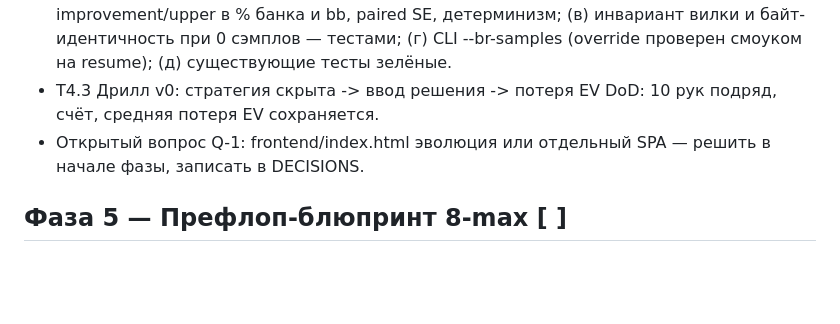
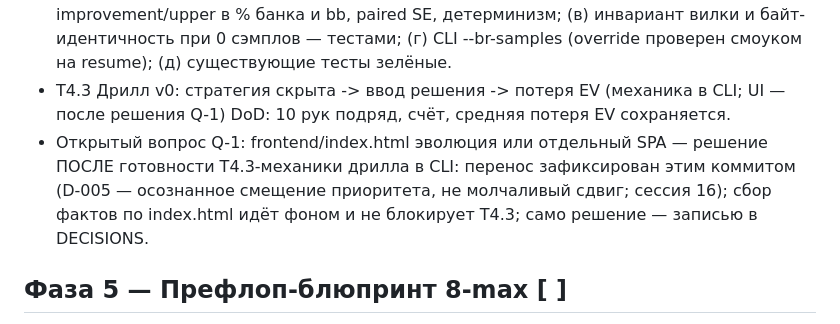
Before and after one commit to TkachAnton/holdem-solver, a Markdown page: docs/ROADMAP.md, the part around the change. GitHub-like rendering; blank space fills up the shorter version.

Commit message:
docs(roadmap): Q-1 перенесён — решение после готовности T4.3-механики дрилла в CLI (D-005: осознанный перенос коммитом, не молчаливый сдвиг); T4.3 помечен как CLI-механика; факты по index.html — фоном; сессия 16

```diff
--- a/docs/ROADMAP.md
+++ b/docs/ROADMAP.md
@@ -74,10 +74,13 @@
            (в) инвариант вилки и байт-идентичность при 0 сэмплов —
            тестами; (г) CLI --br-samples (override проверен смоуком
            на resume); (д) существующие тесты зелёные.
-- T4.3 Дрилл v0: стратегия скрыта -> ввод решения -> потеря EV
+- T4.3 Дрилл v0: стратегия скрыта -> ввод решения -> потеря EV (механика в CLI; UI — после решения Q-1)
       DoD: 10 рук подряд, счёт, средняя потеря EV сохраняется.
 - Открытый вопрос Q-1: frontend/index.html эволюция или отдельный SPA —
-  решить в начале фазы, записать в DECISIONS.
+      решение ПОСЛЕ готовности T4.3-механики дрилла в CLI: перенос
+      зафиксирован этим коммитом (D-005 — осознанное смещение приоритета,
+      не молчаливый сдвиг; сессия 16); сбор фактов по index.html идёт
+      фоном и не блокирует T4.3; само решение — записью в DECISIONS.
 
 ## Фаза 5 — Префлоп-блюпринт 8-max [ ]
 - T5.1 Префлоп-дерево 8-max, сайзинги зафиксированы
```
